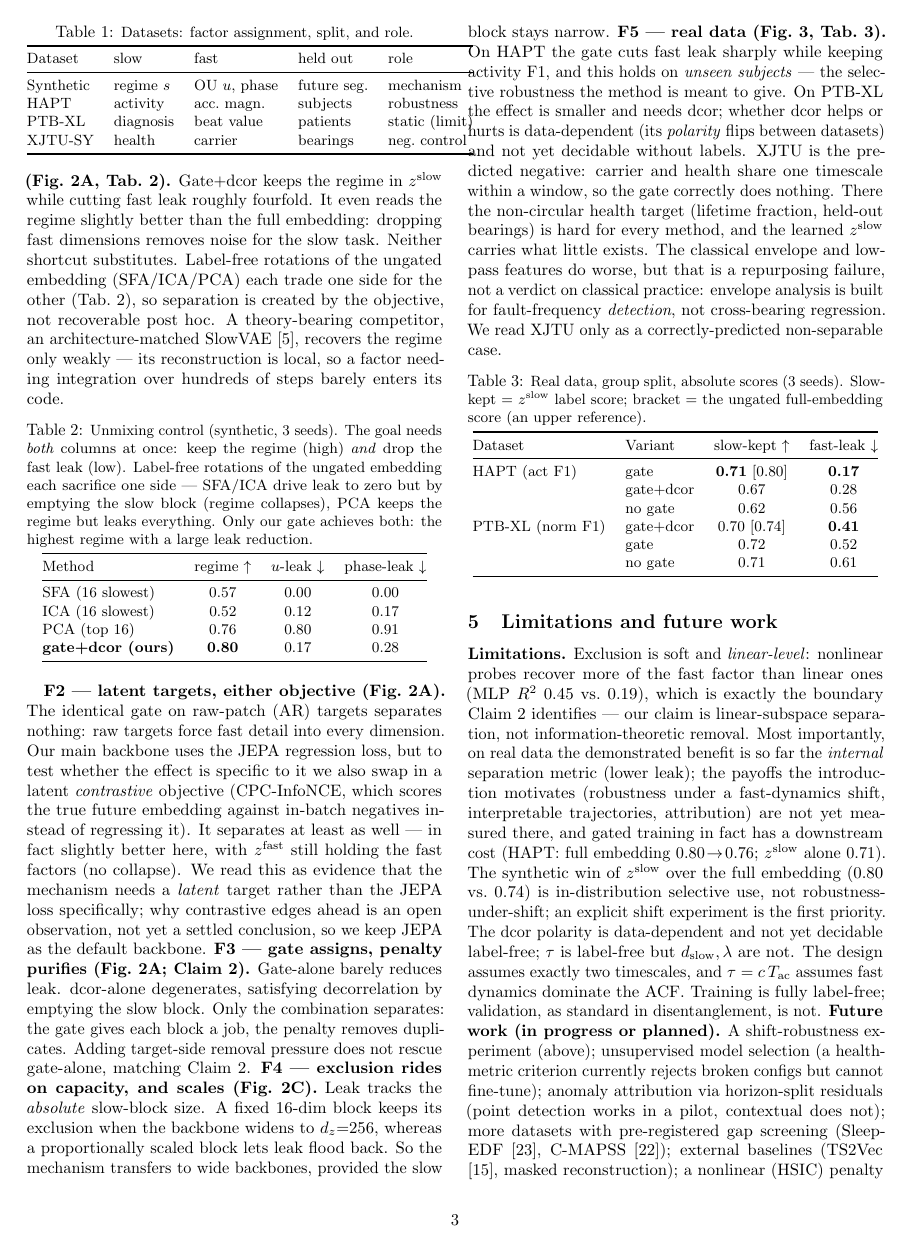
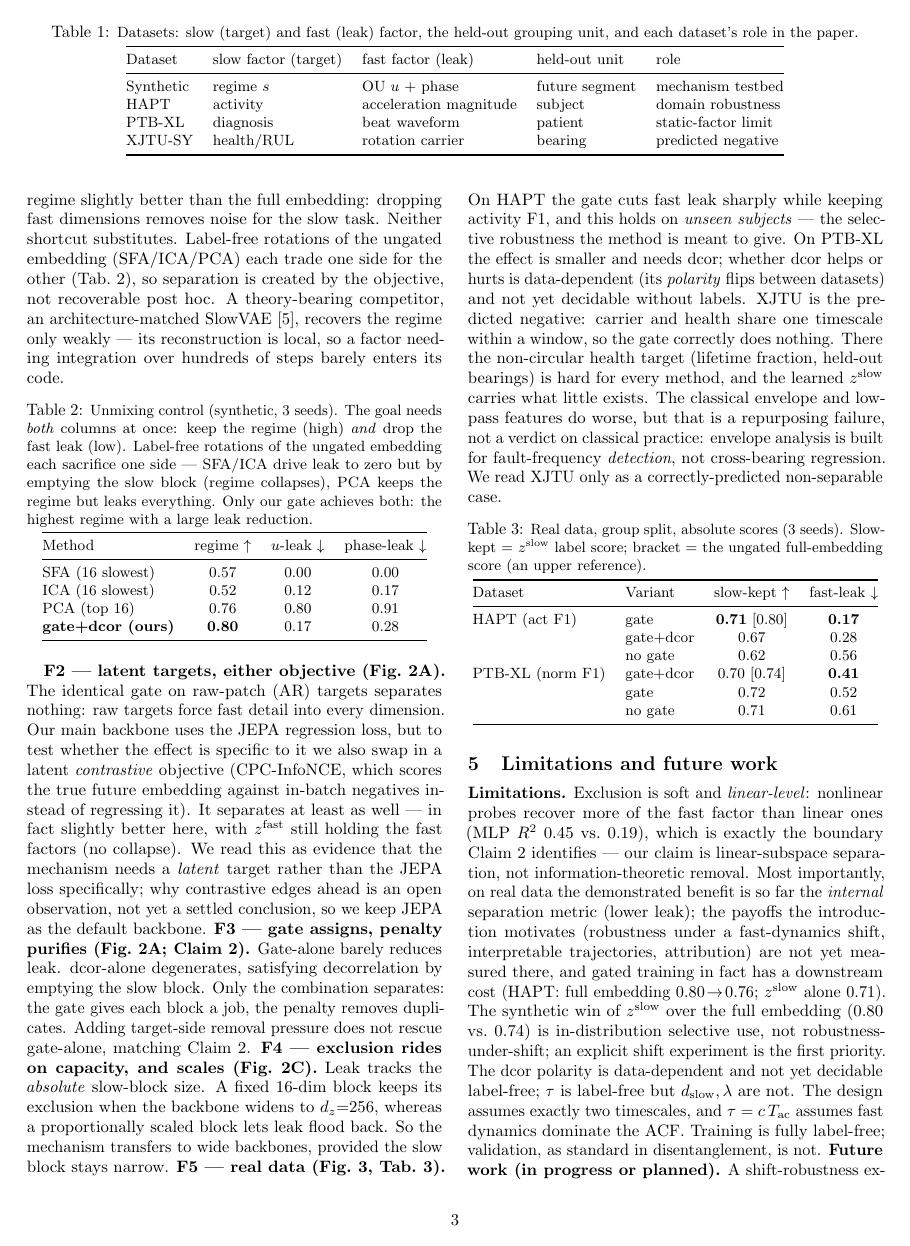
Before and after one commit to za2chan/hg-jepa, a LaTeX document (report_3p.tex): page 3 of 5. Compiled offline with pdfLaTeX.

Commit message:
Table 1 full-width (fix column overflow) + trim dataset prose redundancy
- Table 1 -> table* spanning both columns: fixes the overflow (5 text columns
  never fit one twocolumn column) and saves vertical space (no row wrapping)
- Remove slow/fast restatement from HAPT/XJTU prose now that Table 1 carries
  it; keep the comprehension-critical parts (synthetic detail, PTB-XL
  limiting-case rationale, XJTU non-separation reason)

Co-Authored-By: Claude Fable 5 <noreply@anthropic.com>

```diff
--- a/report_3p.tex
+++ b/report_3p.tex
@@ -190,20 +188,21 @@ collapse so a low leak cannot be an artifact of an empty block. $n{=}3$ seeds, o
 variants; one patch is 8 steps, so horizons $\{1{,}4{,}16{,}64{,}128\}$ span
 $8$--$1024$ steps. Results are findings F1--F5.
 
-\begin{table}[t]
+\begin{table*}[t]
 \centering\small
-\caption{\small Datasets: factor assignment, split, and role.}
+\caption{\small Datasets: slow (target) and fast (leak) factor, the held-out
+grouping unit, and each dataset's role in the paper.}
 \begin{tabular}{@{}lllll@{}}
 \toprule
-Dataset & slow & fast & held out & role \\
+Dataset & slow factor (target) & fast factor (leak) & held-out unit & role \\
 \midrule
-Synthetic & regime $s$ & OU $u$, phase & future seg. & mechanism \\
-HAPT & activity & acc.\ magn. & subjects & robustness \\
-PTB-XL & diagnosis & beat value & patients & static (limit) \\
-XJTU-SY & health & carrier & bearings & neg.\ control \\
+Synthetic & regime $s$ & OU $u$ + phase & future segment & mechanism testbed \\
+HAPT & activity & acceleration magnitude & subject & domain robustness \\
+PTB-XL & diagnosis & beat waveform & patient & static-factor limit \\
+XJTU-SY & health/RUL & rotation carrier & bearing & predicted negative \\
 \bottomrule
 \end{tabular}
-\end{table}
+\end{table*}
 
 \textbf{F1 --- separation, and alternatives do not suffice (Fig.~2A, Tab.~2).}
 Gate+dcor keeps the regime in $z^{\mathrm{slow}}$ while cutting fast leak
```
Also changed, not shown: report_3p.tex (30 more changed lines).
